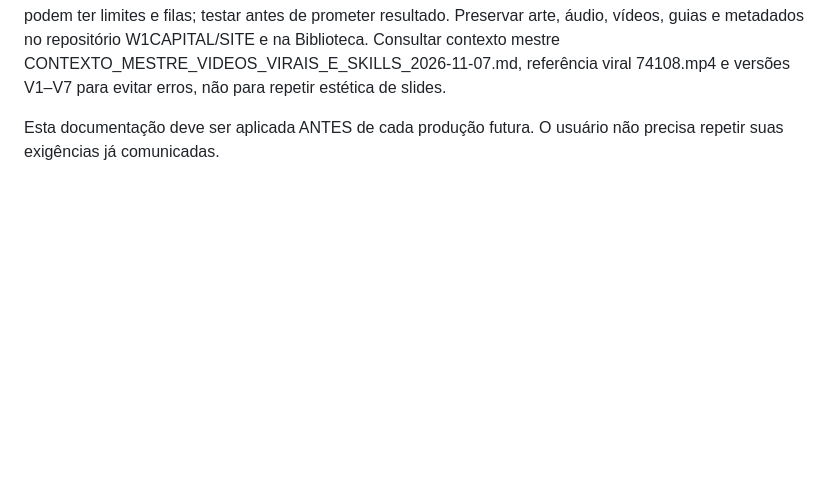
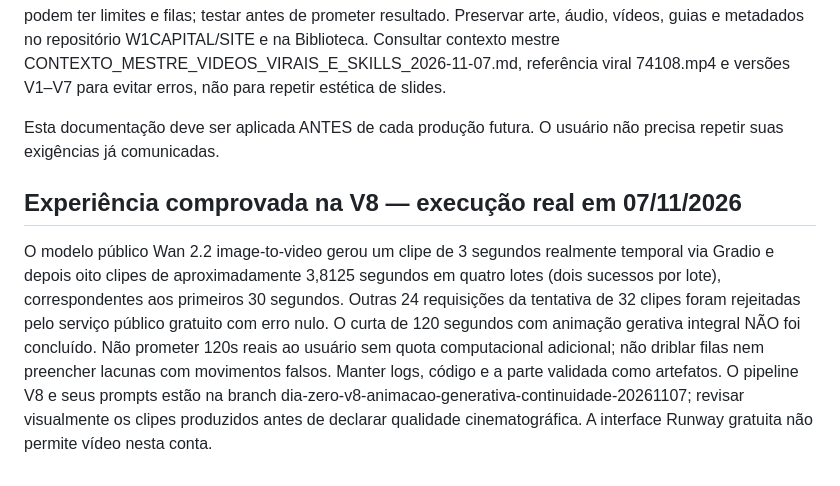
Before and after one commit to W1CAPITAL/SITE, a Markdown page: creative/dia_zero/PADRAO_PERMANENTE_ANIMACAO_E_AUDIO.md, the part around the change. GitHub-like rendering; blank space fills up the shorter version.

Commit message:
docs: preserve V8 proven generative test, public GPU quota limit and no-fake-video rule

```diff
--- a/creative/dia_zero/PADRAO_PERMANENTE_ANIMACAO_E_AUDIO.md
+++ b/creative/dia_zero/PADRAO_PERMANENTE_ANIMACAO_E_AUDIO.md
@@ -26,3 +26,5 @@ Inspecionar TODOS os clipes efetivamente em movimento. Reprovar cenas congeladas
 Preferir gratuitas e open-source: Open Genjutsu, VoiceStudio, Wan, LTX e outros modelos de vídeo, mais workflows GitHub; nunca cobrar ou assinar sem permissão. A conta Runway conectada tinha ZERO modelos de vídeo disponíveis em 07/11/2026, apesar de permitir imagens. Ferramentas públicas gratuitas de vídeo podem ter limites e filas; testar antes de prometer resultado. Preservar arte, áudio, vídeos, guias e metadados no repositório W1CAPITAL/SITE e na Biblioteca. Consultar contexto mestre CONTEXTO_MESTRE_VIDEOS_VIRAIS_E_SKILLS_2026-11-07.md, referência viral 74108.mp4 e versões V1–V7 para evitar erros, não para repetir estética de slides.
 
 Esta documentação deve ser aplicada ANTES de cada produção futura. O usuário não precisa repetir suas exigências já comunicadas.
+## Experiência comprovada na V8 — execução real em 07/11/2026
+O modelo público Wan 2.2 image-to-video gerou um clipe de 3 segundos realmente temporal via Gradio e depois oito clipes de aproximadamente 3,8125 segundos em quatro lotes (dois sucessos por lote), correspondentes aos primeiros 30 segundos. Outras 24 requisições da tentativa de 32 clipes foram rejeitadas pelo serviço público gratuito com erro nulo. O curta de 120 segundos com animação gerativa integral NÃO foi concluído. Não prometer 120s reais ao usuário sem quota computacional adicional; não driblar filas nem preencher lacunas com movimentos falsos. Manter logs, código e a parte validada como artefatos. O pipeline V8 e seus prompts estão na branch dia-zero-v8-animacao-generativa-continuidade-20261107; revisar visualmente os clipes produzidos antes de declarar qualidade cinematográfica. A interface Runway gratuita não permite vídeo nesta conta.
```
